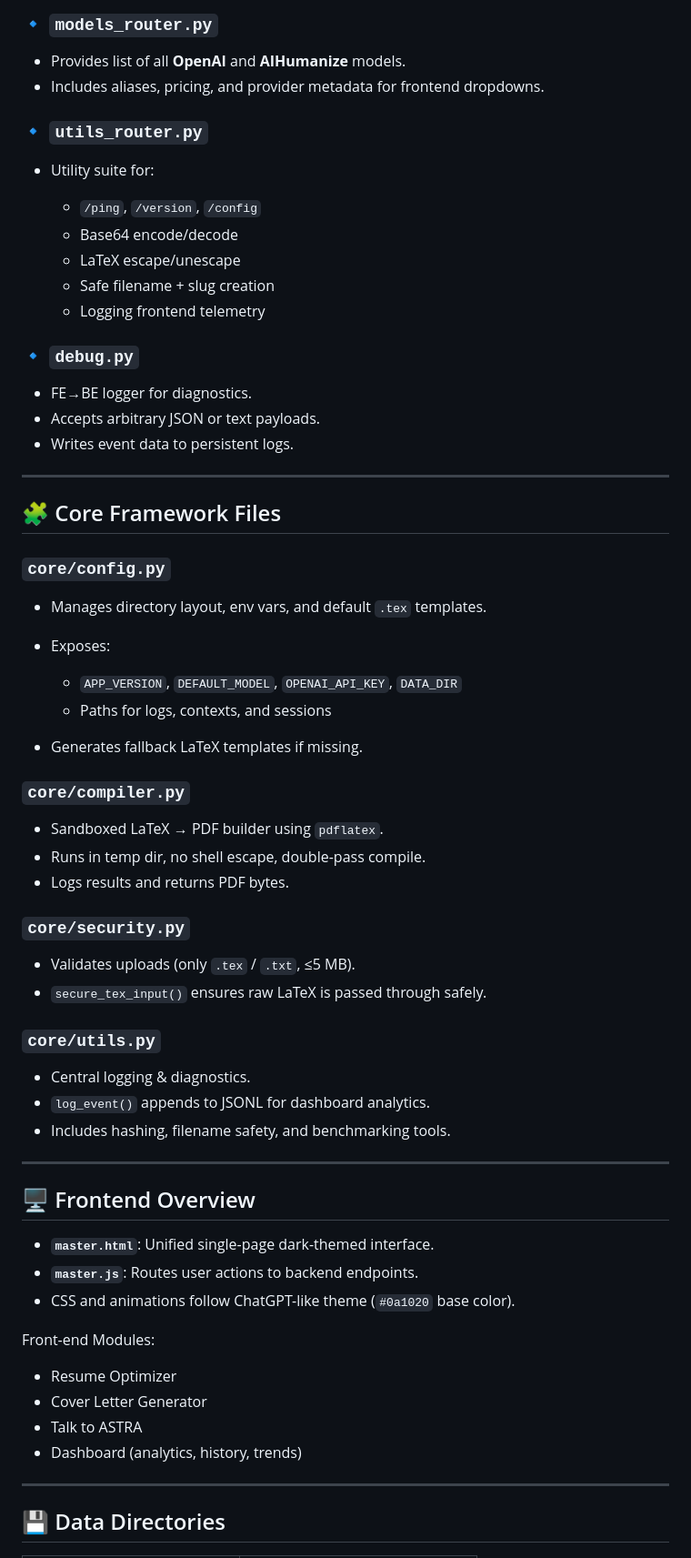
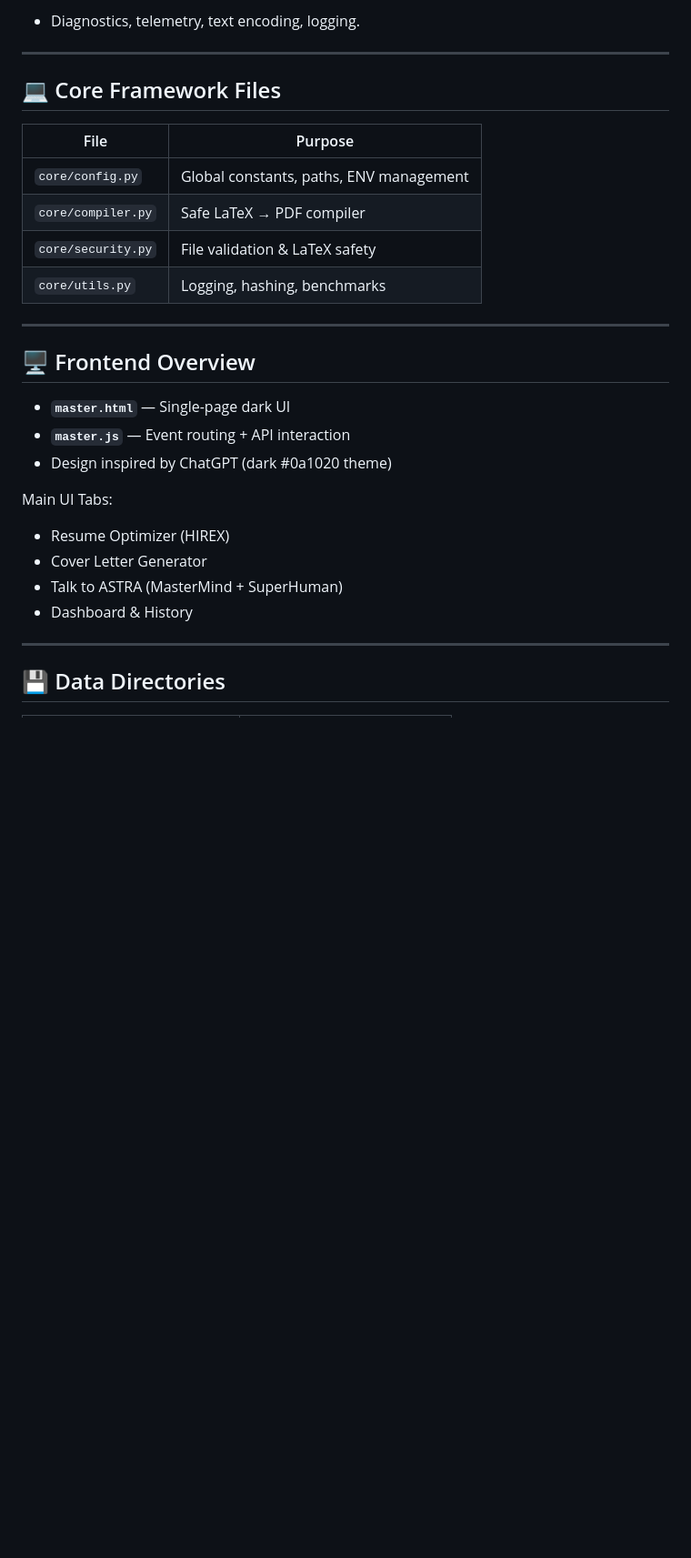
Before and after one commit to Akash-Kadali/ASTRA, a Markdown page: README.md, the part around one of its changes. Shown at 91% size. GitHub-like rendering; blank space fills up the shorter version.

```diff
--- a/README.md
+++ b/README.md
@@ -173,69 +182,31 @@ Then open in browser (or auto-launch window):
 
-### 🔹 `models_router.py`
-
-* Provides list of all **OpenAI** and **AIHumanize** models.
-* Includes aliases, pricing, and provider metadata for frontend dropdowns.
-
-### 🔹 `utils_router.py`
-
-* Utility suite for:
-
-  * `/ping`, `/version`, `/config`
-  * Base64 encode/decode
-  * LaTeX escape/unescape
-  * Safe filename + slug creation
-  * Logging frontend telemetry
-
-### 🔹 `debug.py`
-
-* FE→BE logger for diagnostics.
-* Accepts arbitrary JSON or text payloads.
-* Writes event data to persistent logs.
+* Diagnostics, telemetry, text encoding, logging.
 
 ---
 
-## 🧩 Core Framework Files
+## 💻 Core Framework Files
 
-### `core/config.py`
-
-* Manages directory layout, env vars, and default `.tex` templates.
-* Exposes:
-
-  * `APP_VERSION`, `DEFAULT_MODEL`, `OPENAI_API_KEY`, `DATA_DIR`
-  * Paths for logs, contexts, and sessions
-* Generates fallback LaTeX templates if missing.
-
-### `core/compiler.py`
-
-* Sandboxed LaTeX → PDF builder using `pdflatex`.
-* Runs in temp dir, no shell escape, double-pass compile.
-* Logs results and returns PDF bytes.
-
-### `core/security.py`
-
-* Validates uploads (only `.tex` / `.txt`, ≤5 MB).
-* `secure_tex_input()` ensures raw LaTeX is passed through safely.
-
-### `core/utils.py`
-
-* Central logging & diagnostics.
-* `log_event()` appends to JSONL for dashboard analytics.
-* Includes hashing, filename safety, and benchmarking tools.
+| File               | Purpose                                 |
+| ------------------ | --------------------------------------- |
+| `core/config.py`   | Global constants, paths, ENV management |
+| `core/compiler.py` | Safe LaTeX → PDF compiler               |
+| `core/security.py` | File validation & LaTeX safety          |
+| `core/utils.py`    | Logging, hashing, benchmarks            |
 
 ---
 
 ## 🖥️ Frontend Overview
 
-* **`master.html`**: Unified single-page dark-themed interface.
-* **`master.js`**: Routes user actions to backend endpoints.
-* CSS and animations follow ChatGPT-like theme (`#0a1020` base color).
+* **`master.html`** — Single-page dark UI
+* **`master.js`** — Event routing + API interaction
+* Design inspired by ChatGPT (dark #0a1020 theme)
 
-Front-end Modules:
+Main UI Tabs:
 
-* Resume Optimizer
+* Resume Optimizer (HIREX)
 * Cover Letter Generator
-* Talk to ASTRA
-* Dashboard (analytics, history, trends)
+* Talk to ASTRA (MasterMind + SuperHuman)
+* Dashboard & History
 
 ---
 
```
Also changed, not shown: other parts of README.md (+108 -97 lines).
